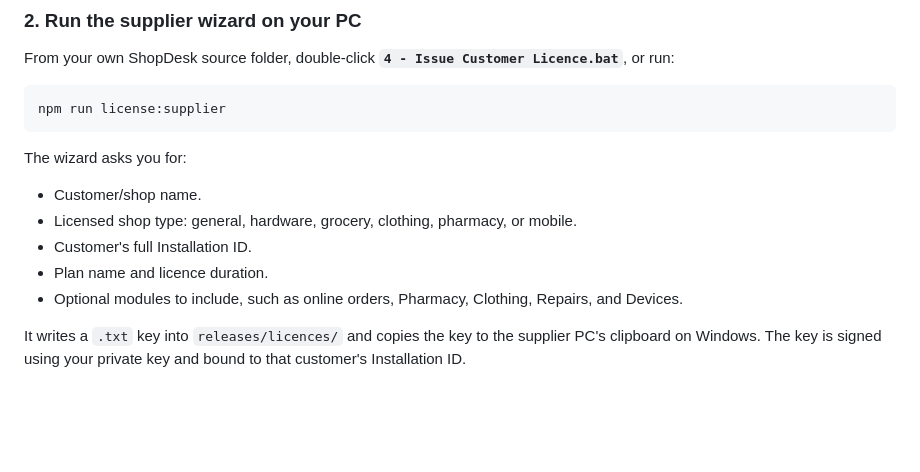
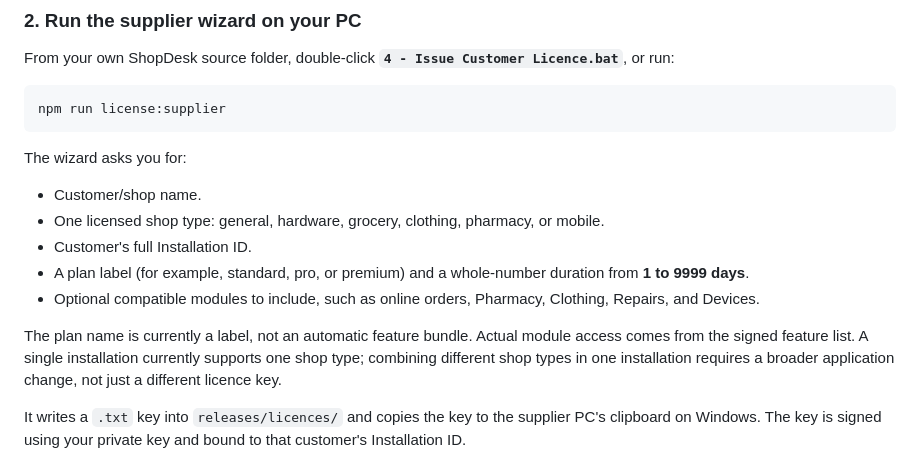
Before and after one commit to Jahangir488/ShopDesk, a Markdown page: LICENSING.md, the part around the change. GitHub-like rendering; blank space fills up the shorter version.

Commit message:
Document plan labels, single shop type and 9999-day licence duration

```diff
--- a/LICENSING.md
+++ b/LICENSING.md
@@ -41,10 +41,12 @@ npm run license:supplier
 
 The wizard asks you for:
 - Customer/shop name.
-- Licensed shop type: general, hardware, grocery, clothing, pharmacy, or mobile.
+- One licensed shop type: general, hardware, grocery, clothing, pharmacy, or mobile.
 - Customer's full Installation ID.
-- Plan name and licence duration.
-- Optional modules to include, such as online orders, Pharmacy, Clothing, Repairs, and Devices.
+- A plan label (for example, standard, pro, or premium) and a whole-number duration from **1 to 9999 days**.
+- Optional compatible modules to include, such as online orders, Pharmacy, Clothing, Repairs, and Devices.
+
+The plan name is currently a label, not an automatic feature bundle. Actual module access comes from the signed feature list. A single installation currently supports one shop type; combining different shop types in one installation requires a broader application change, not just a different licence key.
 
 It writes a `.txt` key into `releases/licences/` and copies the key to the supplier PC's clipboard on Windows. The key is signed using your private key and bound to that customer's Installation ID.
 
```
